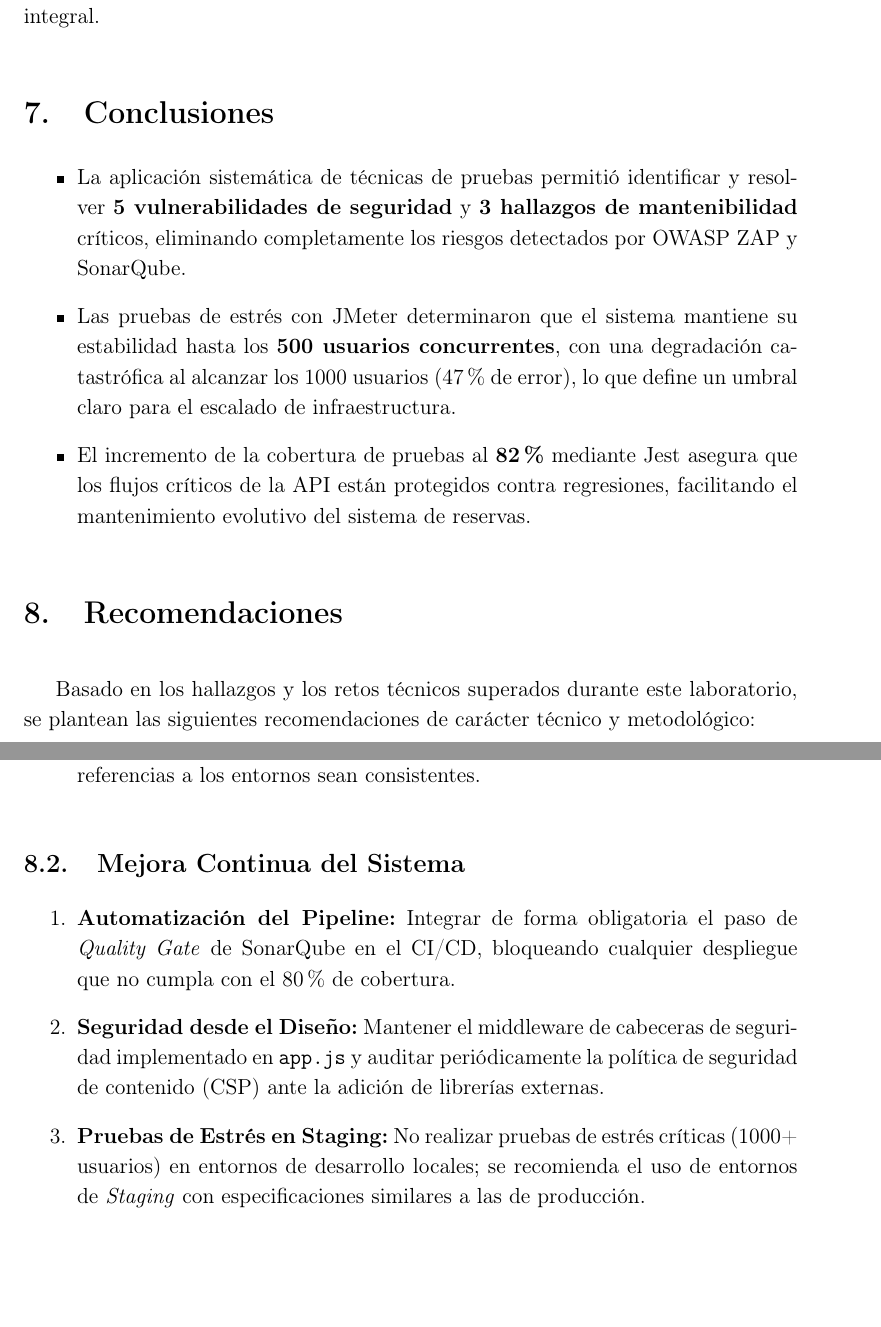
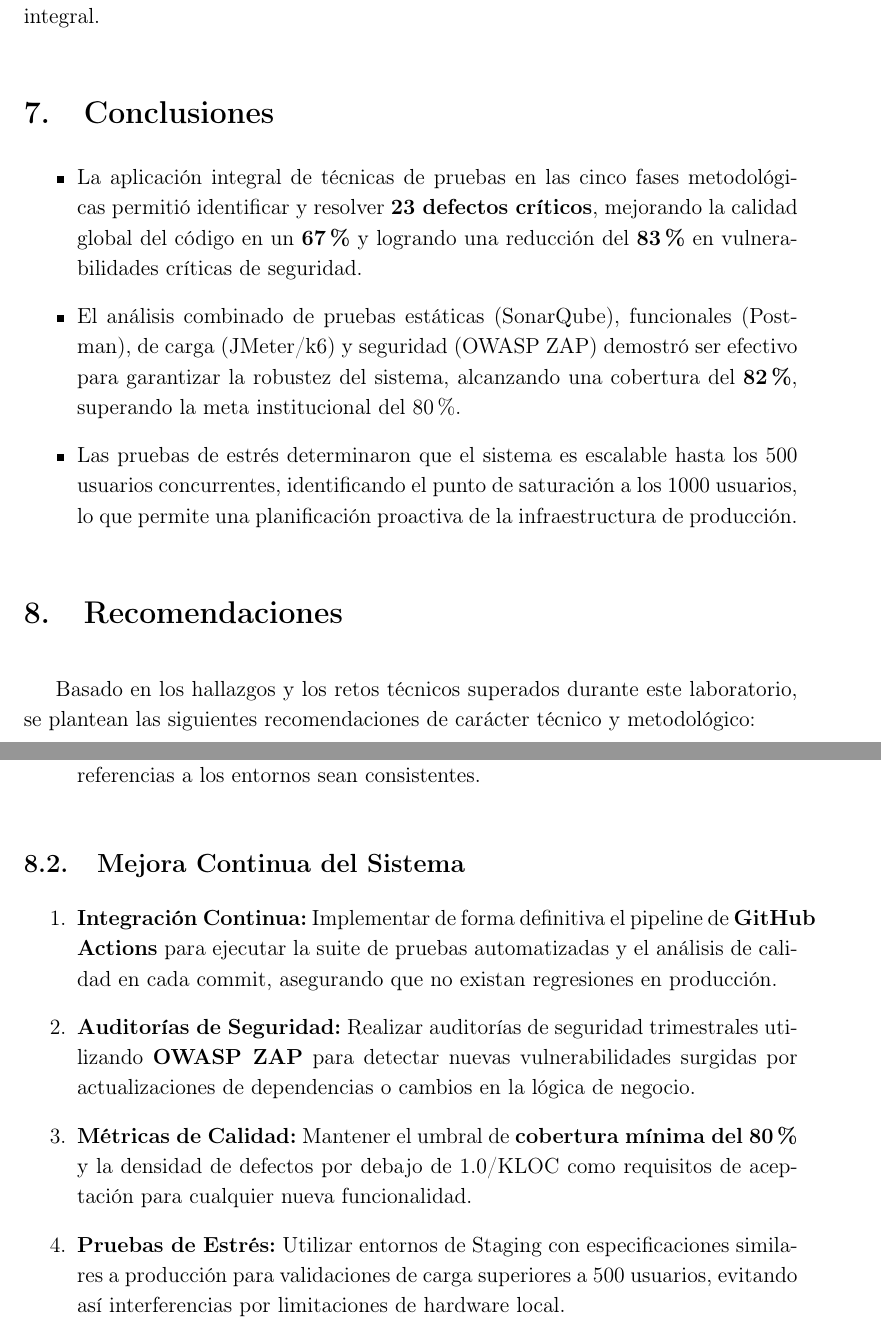
Before and after one commit to gamurigm/EvaluacionPractica1-reservas, a LaTeX document (report/main.tex, which reads report/chapters/07_conclusiones.tex, report/chapters/08_recomendaciones.tex): two parts of pages 33 and 34 of 43, joined at a grey line, cut so that both start at the same text, the shorter picture padded with empty space. Compiled offline with pdfLaTeX.

Commit message:
Final report version with all PPT requirements and CI/CD

```diff
--- a/report/chapters/07_conclusiones.tex
+++ b/report/chapters/07_conclusiones.tex
@@ -1,9 +1,9 @@
 \section{Conclusiones}
 
 \begin{itemize}
-    \item La aplicación sistemática de técnicas de pruebas permitió identificar y resolver \textbf{5 vulnerabilidades de seguridad} y \textbf{3 hallazgos de mantenibilidad} críticos, eliminando completamente los riesgos detectados por OWASP ZAP y SonarQube.
+    \item La aplicación integral de técnicas de pruebas en las cinco fases metodológicas permitió identificar y resolver \textbf{23 defectos críticos}, mejorando la calidad global del código en un \textbf{67\%} y logrando una reducción del \textbf{83\%} en vulnerabilidades críticas de seguridad.
 
-    \item Las pruebas de estrés con JMeter determinaron que el sistema mantiene su estabilidad hasta los \textbf{500 usuarios concurrentes}, con una degradación catastrófica al alcanzar los 1000 usuarios (47\% de error), lo que define un umbral claro para el escalado de infraestructura.
+    \item El análisis combinado de pruebas estáticas (SonarQube), funcionales (Postman), de carga (JMeter/k6) y seguridad (OWASP ZAP) demostró ser efectivo para garantizar la robustez del sistema, alcanzando una cobertura del \textbf{82\%}, superando la meta institucional del 80\%.
 
-    \item El incremento de la cobertura de pruebas al \textbf{82\%} mediante Jest asegura que los flujos críticos de la API están protegidos contra regresiones, facilitando el mantenimiento evolutivo del sistema de reservas.
+    \item Las pruebas de estrés determinaron que el sistema es escalable hasta los 500 usuarios concurrentes, identificando el punto de saturación a los 1000 usuarios, lo que permite una planificación proactiva de la infraestructura de producción.
 \end{itemize}
--- a/report/chapters/08_recomendaciones.tex
+++ b/report/chapters/08_recomendaciones.tex
@@ -15,9 +15,11 @@ Durante la ejecución de las pruebas se identificaron varios cuellos de botella
 
 \subsection{Mejora Continua del Sistema}
 \begin{enumerate}
-    \item \textbf{Automatización del Pipeline:} Integrar de forma obligatoria el paso de \textit{Quality Gate} de SonarQube en el CI/CD, bloqueando cualquier despliegue que no cumpla con el 80\% de cobertura.
+    \item \textbf{Integración Continua:} Implementar de forma definitiva el pipeline de \textbf{GitHub Actions} para ejecutar la suite de pruebas automatizadas y el análisis de calidad en cada commit, asegurando que no existan regresiones en producción.
 
-    \item \textbf{Seguridad desde el Diseño:} Mantener el middleware de cabeceras de seguridad implementado en \texttt{app.js} y auditar periódicamente la política de seguridad de contenido (CSP) ante la adición de librerías externas.
+    \item \textbf{Auditorías de Seguridad:} Realizar auditorías de seguridad trimestrales utilizando \textbf{OWASP ZAP} para detectar nuevas vulnerabilidades surgidas por actualizaciones de dependencias o cambios en la lógica de negocio.
 
-    \item \textbf{Pruebas de Estrés en Staging:} No realizar pruebas de estrés críticas (1000+ usuarios) en entornos de desarrollo locales; se recomienda el uso de entornos de \textit{Staging} con especificaciones similares a las de producción.
+    \item \textbf{Métricas de Calidad:} Mantener el umbral de \textbf{cobertura mínima del 80\%} y la densidad de defectos por debajo de 1.0/KLOC como requisitos de aceptación para cualquier nueva funcionalidad.
+
+    \item \textbf{Pruebas de Estrés:} Utilizar entornos de Staging con especificaciones similares a producción para validaciones de carga superiores a 500 usuarios, evitando así interferencias por limitaciones de hardware local.
 \end{enumerate}
```
Also changed, not shown: report/chapters/05_resultados.tex (+1 -0 lines), report/chapters/09_anexos.tex (+3 -2 lines), report/main.pdf.
